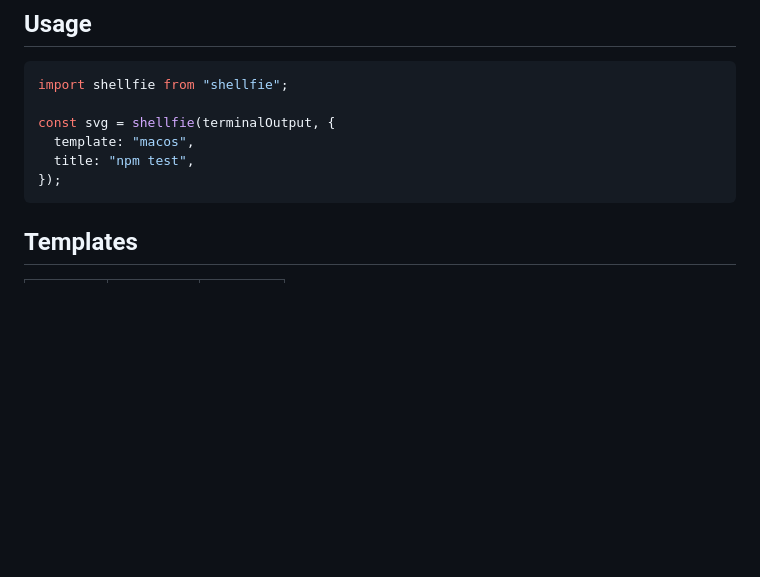
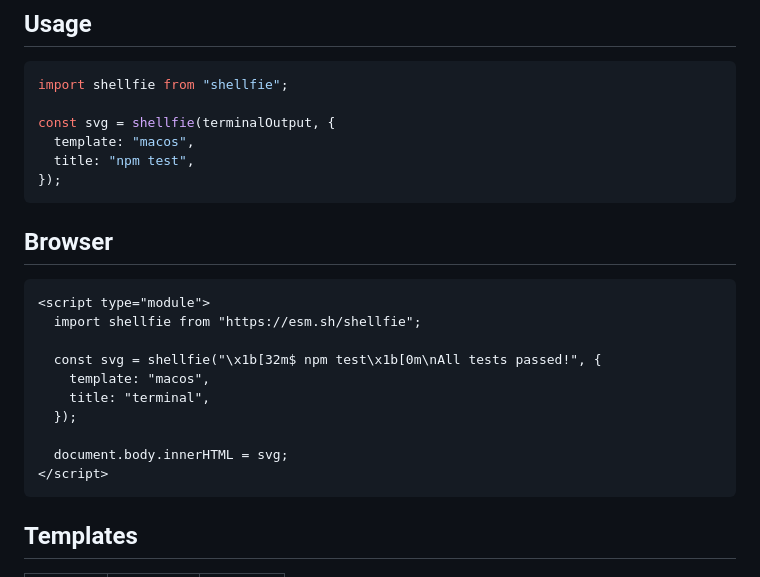
Before and after one commit to tool3/shellfie, a Markdown page: README.md, the part around the change. GitHub-like rendering; blank space fills up the shorter version.

Commit message:
docs: added browser example

````diff
--- a/README.md
+++ b/README.md
@@ -48,6 +48,21 @@ const svg = shellfie(terminalOutput, {
   template: "macos",
   title: "npm test",
 });
+```
+
+## Browser
+
+```html
+<script type="module">
+  import shellfie from "https://esm.sh/shellfie";
+
+  const svg = shellfie("\x1b[32m$ npm test\x1b[0m\nAll tests passed!", {
+    template: "macos",
+    title: "terminal",
+  });
+
+  document.body.innerHTML = svg;
+</script>
 ```
 
 ## Templates
````
